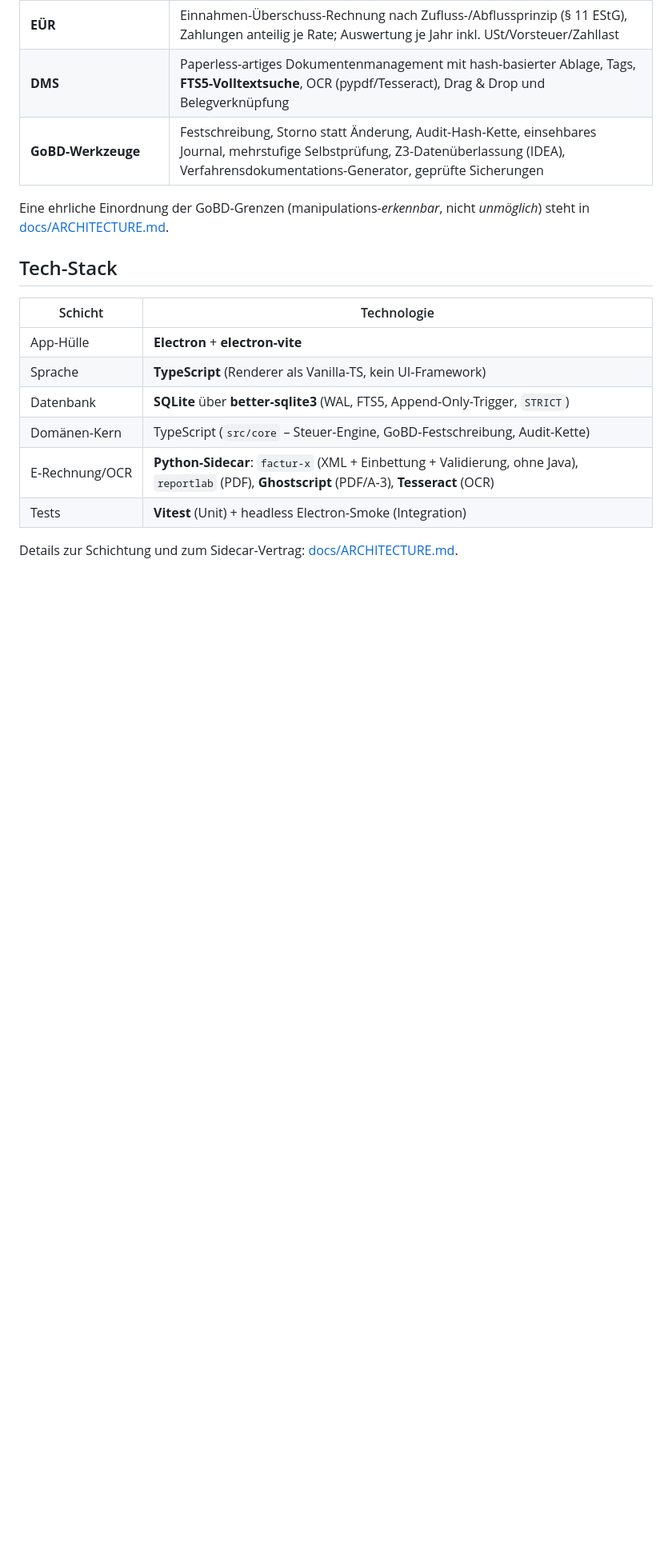
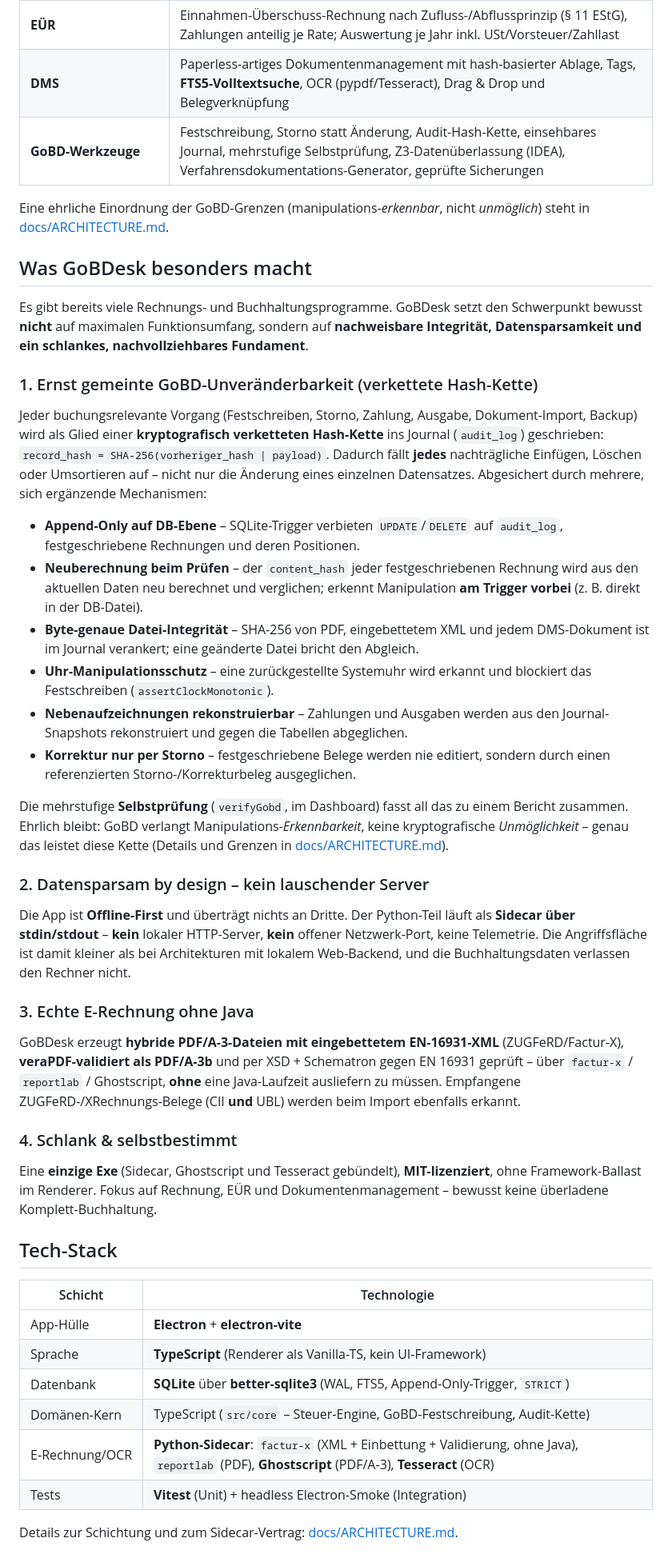
Before and after one commit to KarasuRou/GoBDesk, a Markdown page: README.md, the part around the change. Shown at 80% size. Drawn GitHub-style; blank space fills up the shorter version.

Commit message:
Add "Was GoBDesk besonders macht" section to README
Spells out the core differentiators: the linked GoBD hash chain
(append-only triggers, recompute-on-verify, anchored file hashes,
clock-manipulation guard), the stdin/stdout Python sidecar with no
listening server, and veraPDF-validated PDF/A-3 e-invoicing without a
bundled Java runtime.

```diff
--- a/README.md
+++ b/README.md
@@ -24,6 +24,59 @@ nachvollziehbar gehalten.
 
 Eine ehrliche Einordnung der GoBD-Grenzen (manipulations-*erkennbar*, nicht
 *unmöglich*) steht in [docs/ARCHITECTURE.md](docs/ARCHITECTURE.md#gobd--ehrliche-grenzen).
+
+## Was GoBDesk besonders macht
+
+Es gibt bereits viele Rechnungs- und Buchhaltungsprogramme. GoBDesk setzt den Schwerpunkt
+bewusst **nicht** auf maximalen Funktionsumfang, sondern auf **nachweisbare Integrität,
+Datensparsamkeit und ein schlankes, nachvollziehbares Fundament**.
+
+### 1. Ernst gemeinte GoBD-Unveränderbarkeit (verkettete Hash-Kette)
+
+Jeder buchungsrelevante Vorgang (Festschreiben, Storno, Zahlung, Ausgabe, Dokument-Import,
+Backup) wird als Glied einer **kryptografisch verketteten Hash-Kette** ins Journal
+(`audit_log`) geschrieben: `record_hash = SHA-256(vorheriger_hash | payload)`. Dadurch fällt
+**jedes** nachträgliche Einfügen, Löschen oder Umsortieren auf – nicht nur die Änderung eines
+einzelnen Datensatzes. Abgesichert durch mehrere, sich ergänzende Mechanismen:
+
+- **Append-Only auf DB-Ebene** – SQLite-Trigger verbieten `UPDATE`/`DELETE` auf `audit_log`,
+  festgeschriebene Rechnungen und deren Positionen.
+- **Neuberechnung beim Prüfen** – der `content_hash` jeder festgeschriebenen Rechnung wird aus
+  den aktuellen Daten neu berechnet und verglichen; erkennt Manipulation **am Trigger vorbei**
+  (z. B. direkt in der DB-Datei).
+- **Byte-genaue Datei-Integrität** – SHA-256 von PDF, eingebettetem XML und jedem DMS-Dokument
+  ist im Journal verankert; eine geänderte Datei bricht den Abgleich.
+- **Uhr-Manipulationsschutz** – eine zurückgestellte Systemuhr wird erkannt und blockiert das
+  Festschreiben (`assertClockMonotonic`).
+- **Nebenaufzeichnungen rekonstruierbar** – Zahlungen und Ausgaben werden aus den
+  Journal-Snapshots rekonstruiert und gegen die Tabellen abgeglichen.
+- **Korrektur nur per Storno** – festgeschriebene Belege werden nie editiert, sondern durch
+  einen referenzierten Storno-/Korrekturbeleg ausgeglichen.
+
+Die mehrstufige **Selbstprüfung** (`verifyGobd`, im Dashboard) fasst all das zu einem Bericht
+zusammen. Ehrlich bleibt: GoBD verlangt Manipulations-*Erkennbarkeit*, keine kryptografische
+*Unmöglichkeit* – genau das leistet diese Kette (Details und Grenzen in
+[docs/ARCHITECTURE.md](docs/ARCHITECTURE.md#gobd--ehrliche-grenzen)).
+
+### 2. Datensparsam by design – kein lauschender Server
+
+Die App ist **Offline-First** und überträgt nichts an Dritte. Der Python-Teil läuft als
+**Sidecar über stdin/stdout** – **kein** lokaler HTTP-Server, **kein** offener Netzwerk-Port,
+keine Telemetrie. Die Angriffsfläche ist damit kleiner als bei Architekturen mit lokalem
+Web-Backend, und die Buchhaltungsdaten verlassen den Rechner nicht.
+
+### 3. Echte E-Rechnung ohne Java
+
+GoBDesk erzeugt **hybride PDF/A-3-Dateien mit eingebettetem EN-16931-XML** (ZUGFeRD/Factur-X),
+**veraPDF-validiert als PDF/A-3b** und per XSD + Schematron gegen EN 16931 geprüft – über
+`factur-x` / `reportlab` / Ghostscript, **ohne** eine Java-Laufzeit ausliefern zu müssen.
+Empfangene ZUGFeRD-/XRechnungs-Belege (CII **und** UBL) werden beim Import ebenfalls erkannt.
+
+### 4. Schlank & selbstbestimmt
+
+Eine **einzige Exe** (Sidecar, Ghostscript und Tesseract gebündelt), **MIT-lizenziert**, ohne
+Framework-Ballast im Renderer. Fokus auf Rechnung, EÜR und Dokumentenmanagement – bewusst
+keine überladene Komplett-Buchhaltung.
 
 ## Tech-Stack
 
```
